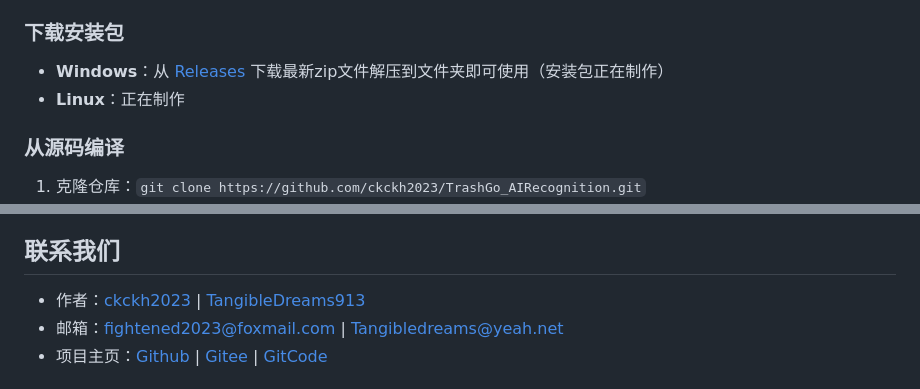
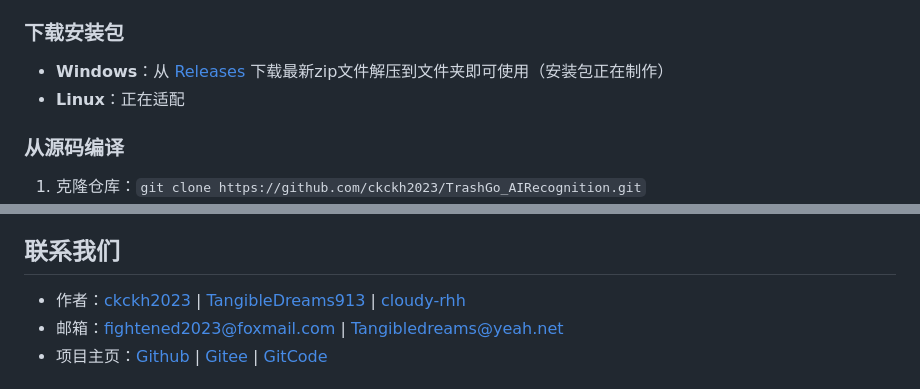
Before and after one commit to ckckh2023/TrashGo_AIRecognition, a Markdown page: README.md, 2 parts joined by grey strips. Drawn GitHub-style.

```diff
--- a/README.md
+++ b/README.md
@@ -31,7 +31,7 @@ TrashGo 是一款集多种图像信息识别功能于一体的智能工具，旨
 
 ### 下载安装包
 - **Windows**：从 [Releases](https://github.com/ckckh2023/TrashGo_AIRecognition/releases) 下载最新zip文件解压到文件夹即可使用（安装包正在制作）
-- **Linux**：正在制作
+- **Linux**：正在适配
 
 ### 从源码编译
 1. 克隆仓库：`git clone https://github.com/ckckh2023/TrashGo_AIRecognition.git`
@@ -54,7 +54,7 @@ TrashGo 是一款集多种图像信息识别功能于一体的智能工具，旨
 
 ## 联系我们
 
-- 作者：[ckckh2023](https://github.com/ckckh2023) | [TangibleDreams913](https://github.com/TangibleDreams913)
+- 作者：[ckckh2023](https://github.com/ckckh2023) | [TangibleDreams913](https://github.com/TangibleDreams913) | [cloudy-rhh](http://github.com/cloudy-rhh)
 - 邮箱：fightened2023@foxmail.com | Tangibledreams@yeah.net
 - 项目主页：[Github](https://github.com/ckckh2023/TrashGo_AIRecognition) | [Gitee](https://gitee.com/ckckh2023/TrashGo_AIRecognition) | [GitCode](https://gitcode.com/ckckh2023/TrashGo_AIRecognition)
 
```
Also changed, not shown: other parts of README.md (+1 -1 lines).
